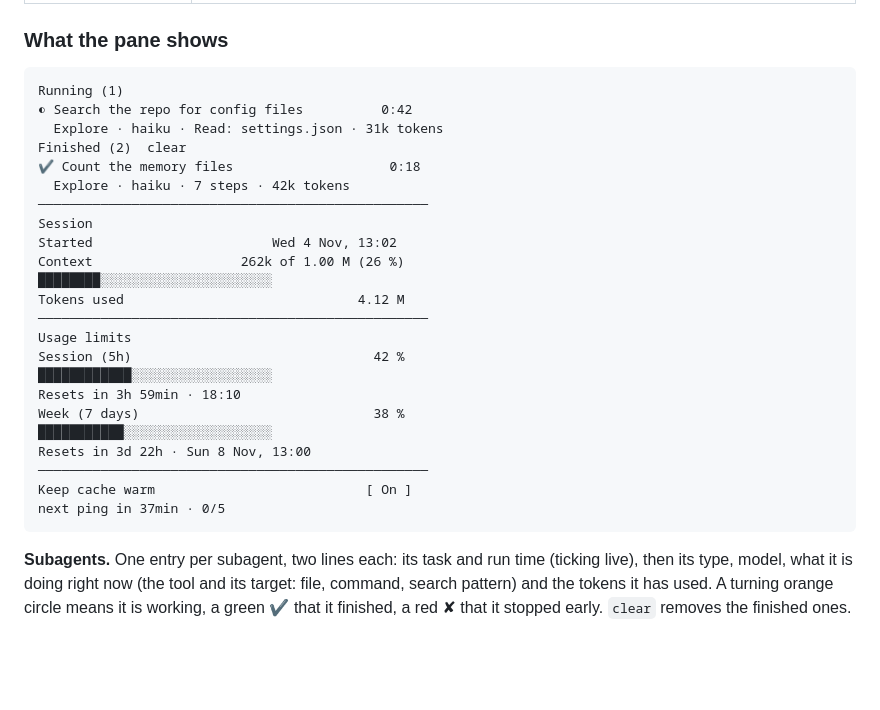
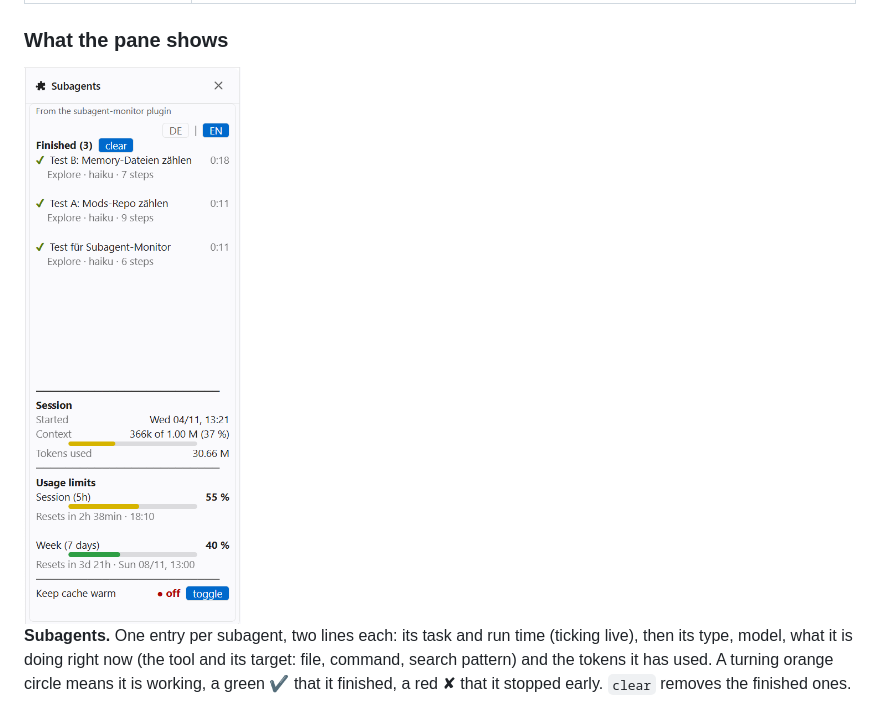
Before and after one commit to hayboeck/claude-code-agent-deck, a Markdown page: README.md, the part around the change. Rendered like a GitHub page; pictures changed too: docs/subagent-monitor.png (added); blank space fills up the shorter version.

Commit message:
README: screenshot of the pane instead of the text sketch
Co-Authored-By: Claude Opus 5.5 <noreply@anthropic.com>

````diff
--- a/README.md
+++ b/README.md
@@ -32,31 +32,7 @@ Answer `y` to add the marketplace, press Enter for the user scope, then pick the
 
 ### What the pane shows
 
-```
-Running (1)
-◐ Search the repo for config files          0:42
-  Explore · haiku · Read: settings.json · 31k tokens
-Finished (2)  clear
-✔ Count the memory files                    0:18
-  Explore · haiku · 7 steps · 42k tokens
-──────────────────────────────────────────────────
-Session
-Started                       Wed 4 Nov, 13:02
-Context                   262k of 1.00 M (26 %)
-████████░░░░░░░░░░░░░░░░░░░░░░
-Tokens used                              4.12 M
-──────────────────────────────────────────────────
-Usage limits
-Session (5h)                               42 %
-████████████░░░░░░░░░░░░░░░░░░
-Resets in 3h 59min · 18:10
-Week (7 days)                              38 %
-███████████░░░░░░░░░░░░░░░░░░░
-Resets in 3d 22h · Sun 8 Nov, 13:00
-──────────────────────────────────────────────────
-Keep cache warm                           [ On ]
-next ping in 37min · 0/5
-```
+<img src="docs/subagent-monitor.png" width="320" alt="The subagent-monitor pane in VS Code: finished subagents, session, usage limits and the keep-cache-warm switch">
 
 **Subagents.** One entry per subagent, two lines each: its task and run time (ticking live), then its type, model, what it is doing right now (the tool and its target: file, command, search pattern) and the tokens it has used. A turning orange circle means it is working, a green ✔ that it finished, a red ✘ that it stopped early. `clear` removes the finished ones.
 
````
Also changed, not shown: README.de.md (+1 -25 lines).
